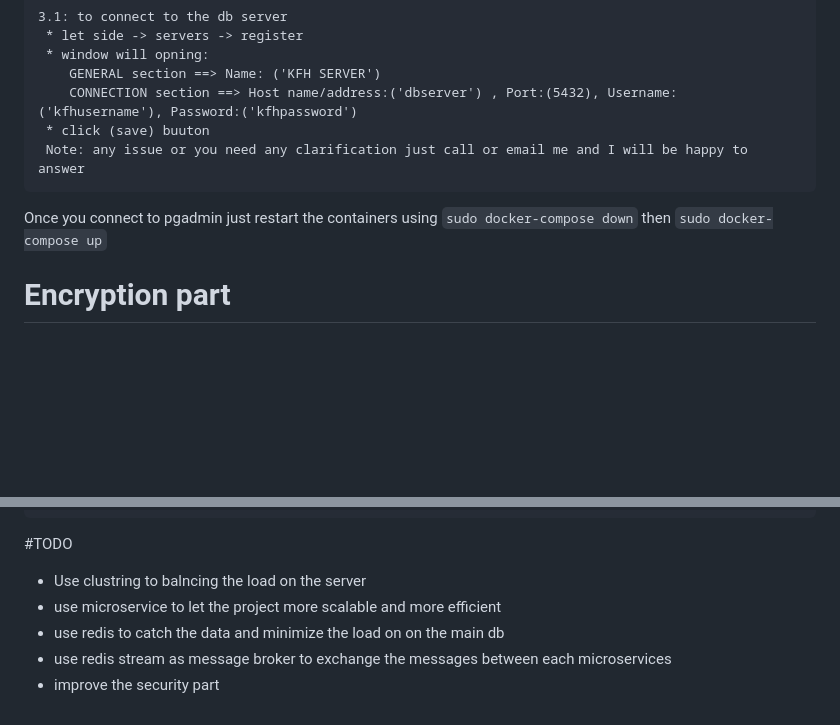
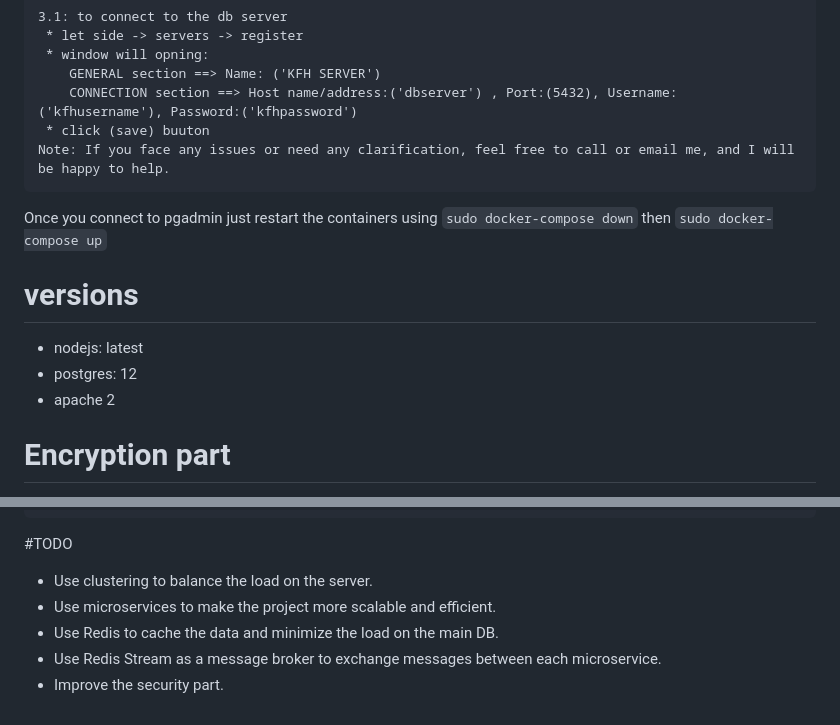
Before and after one commit to hsan8/KFHChallenge1, a Markdown page: README.md, 2 parts joined by grey strips. GitHub-like rendering; blank space fills up the shorter version.

````diff
--- a/README.md
+++ b/README.md
@@ -41,9 +41,15 @@ sudo docker-compose up
         GENERAL section ==> Name: ('KFH SERVER')
         CONNECTION section ==> Host name/address:('dbserver') , Port:(5432), Username:('kfhusername'), Password:('kfhpassword')
      * click (save) buuton
-     Note: any issue or you need any clarification just call or email me and I will be happy to answer
+    Note: If you face any issues or need any clarification, feel free to call or email me, and I will be happy to help.
 
 Once you connect to pgadmin just restart the containers  using ```sudo docker-compose down``` then ```sudo docker-compose up```
+
+# versions
+- nodejs: latest
+- postgres: 12
+- apache 2
+
 
 # Encryption part
 
@@ -62,8 +68,8 @@ supports a wide range of encryption algorithms, and has a large and active commu
 ```
 
 #TODO
-- Use clustring to balncing the load on the server
-- use microservice to let the project more scalable and more efficient
-- use redis to catch the data and minimize the load on on the main db
-- use redis stream as message broker to exchange the messages between each microservices
-- improve the security part
+- Use clustering to balance the load on the server.
+- Use microservices to make the project more scalable and efficient.
+- Use Redis to cache the data and minimize the load on the main DB.
+- Use Redis Stream as a message broker to exchange messages between each microservice.
+- Improve the security part.
````
